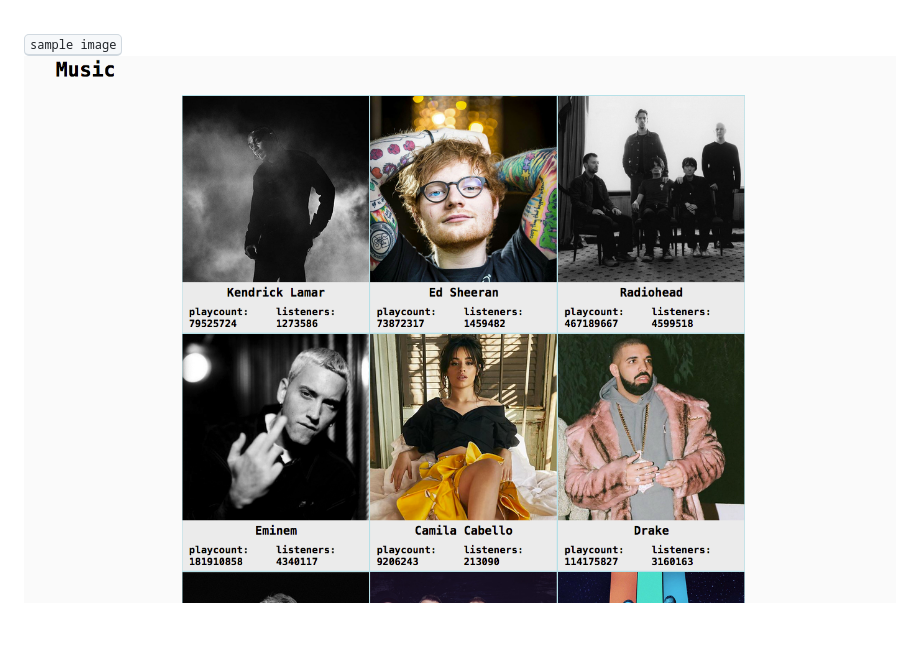
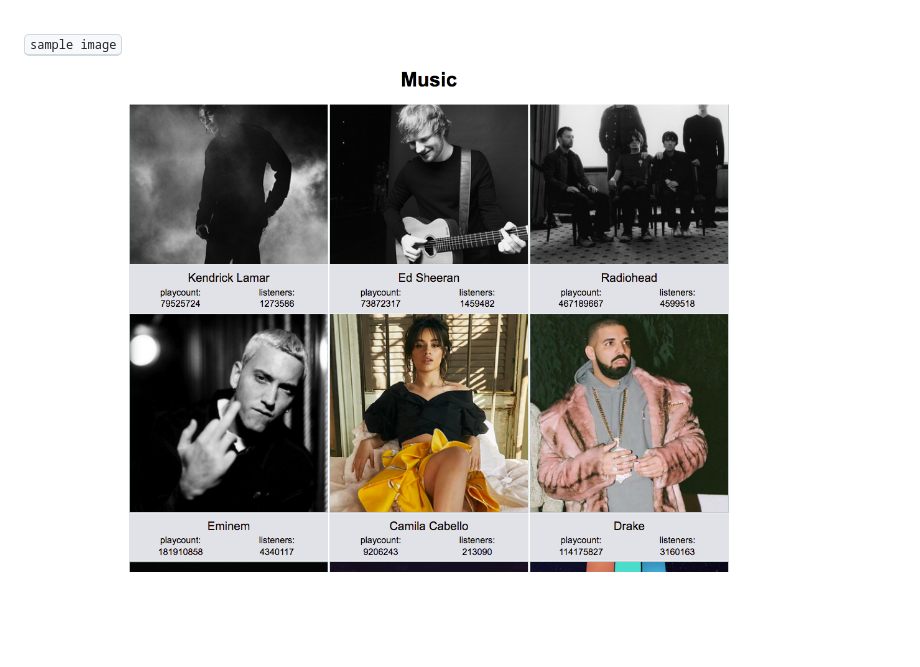
Before and after one commit to stefan22/apiMusic, a Markdown page: readme.md, the part around the change. Drawn GitHub-style; pictures changed too: images/music.png (added).

```diff
--- a/readme.md
+++ b/readme.md
@@ -14,6 +14,6 @@
 <kbd>sample image</kbd>
 <br />
 
-![](images/sampleimg.png)
+![](images/music.png)
 
 <br/>
```
Also changed, not shown: 8 other files.
